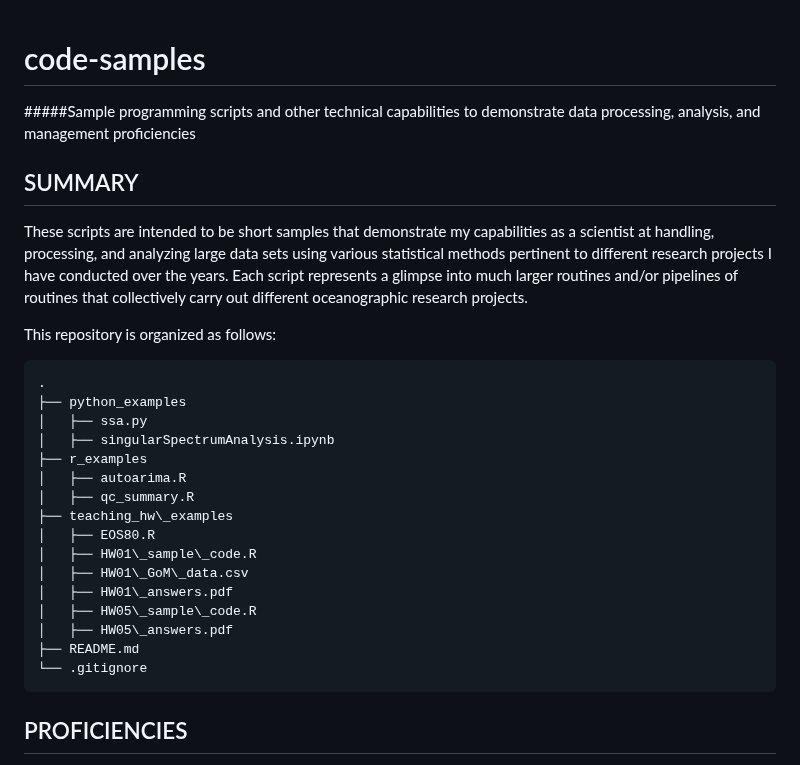
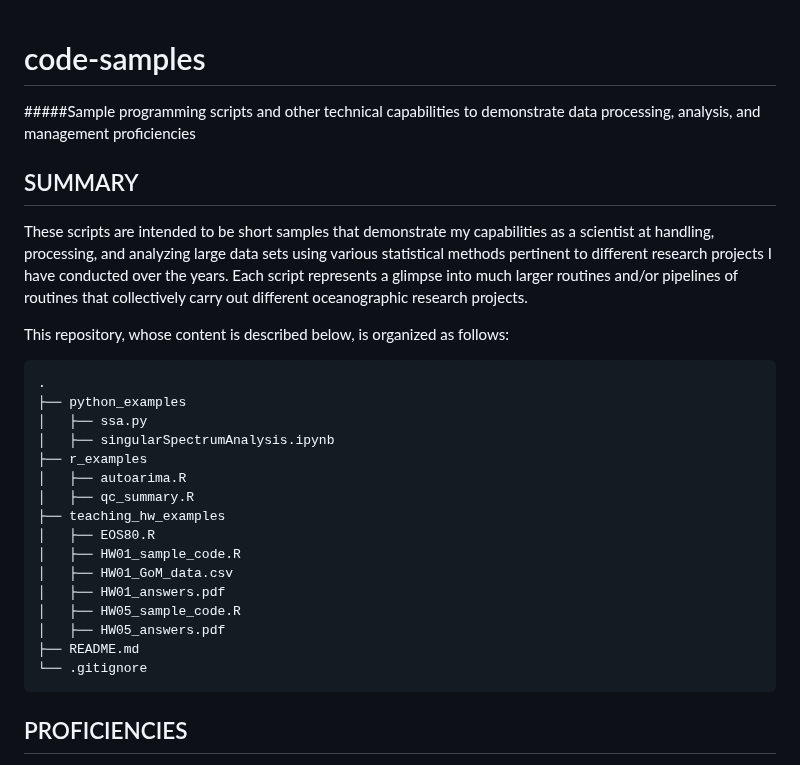
Before and after one commit to mdgrossi/code-samples, a Markdown page: README.md, the part around one of its changes. Rendered like a GitHub page.

Commit message:
Fixed underscores and header markdown

````diff
--- a/README.md
+++ b/README.md
@@ -1,11 +1,12 @@
 # code-samples
+
 #####Sample programming scripts and other technical capabilities to demonstrate data processing, analysis, and management proficiencies
 
 ## SUMMARY
 
 These scripts are intended to be short samples that demonstrate my capabilities as a scientist at handling, processing, and analyzing large data sets using various statistical methods pertinent to different research projects I have conducted over the years. Each script represents a glimpse into much larger routines and/or pipelines of routines that collectively carry out different oceanographic research projects.
 
-This repository is organized as follows:
+This repository, whose content is described below, is organized as follows:
 
 ```bash
 .
@@ -15,17 +16,16 @@ This repository is organized as follows:
 ├── r_examples
 │   ├── autoarima.R
 │   ├── qc_summary.R
-├── teaching_hw\_examples
+├── teaching_hw_examples
 │   ├── EOS80.R
-│   ├── HW01\_sample\_code.R
-│   ├── HW01\_GoM\_data.csv
-│   ├── HW01\_answers.pdf
-│   ├── HW05\_sample\_code.R
-│   ├── HW05\_answers.pdf
+│   ├── HW01_sample_code.R
+│   ├── HW01_GoM_data.csv
+│   ├── HW01_answers.pdf
+│   ├── HW05_sample_code.R
+│   ├── HW05_answers.pdf
 ├── README.md
 └── .gitignore
 ```
-
 
 ## PROFICIENCIES
 
````
Also changed, not shown: other parts of README.md (+3 -3 lines).
